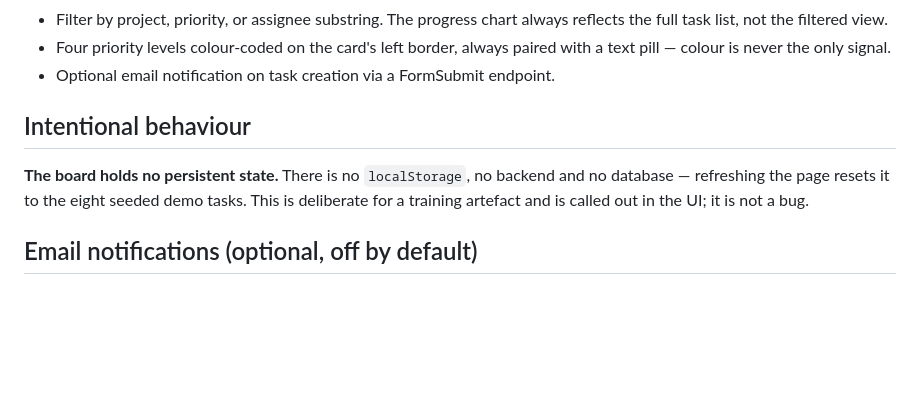
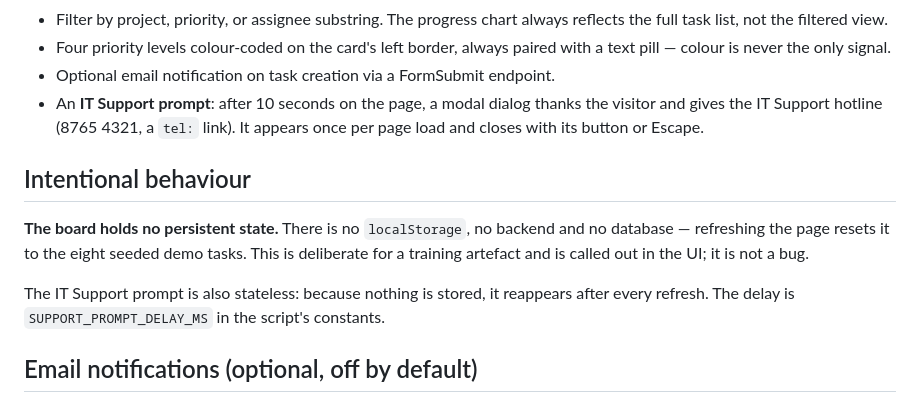
Before and after one commit to chenxuefeng-code/kanban4, a Markdown page: README.md, the part around the change. Rendered like a GitHub page; blank space fills up the shorter version.

Commit message:
Document the IT Support prompt in the README
Note that it reappears on every refresh, like the rest of the board, so
visitors don't file that as a bug.

Co-Authored-By: Claude Opus 5.5 <noreply@anthropic.com>

```diff
--- a/README.md
+++ b/README.md
@@ -41,12 +41,18 @@ Changes take effect on browser refresh. Debug in the browser devtools console.
 - Four priority levels colour-coded on the card's left border, always paired with a text
   pill — colour is never the only signal.
 - Optional email notification on task creation via a FormSubmit endpoint.
+- An **IT Support prompt**: after 10 seconds on the page, a modal dialog thanks the visitor
+  and gives the IT Support hotline (8765 4321, a `tel:` link). It appears once per page
+  load and closes with its button or Escape.
 
 ## Intentional behaviour
 
 **The board holds no persistent state.** There is no `localStorage`, no backend and no
 database — refreshing the page resets it to the eight seeded demo tasks. This is
 deliberate for a training artefact and is called out in the UI; it is not a bug.
+
+The IT Support prompt is also stateless: because nothing is stored, it reappears after
+every refresh. The delay is `SUPPORT_PROMPT_DELAY_MS` in the script's constants.
 
 ## Email notifications (optional, off by default)
 
```
